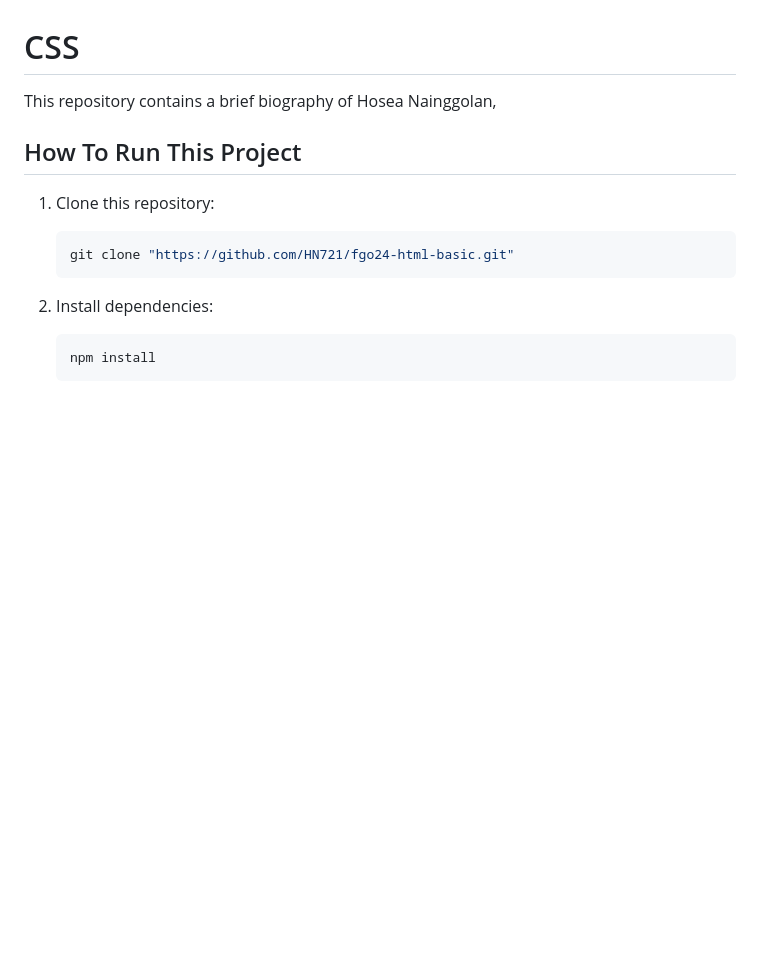
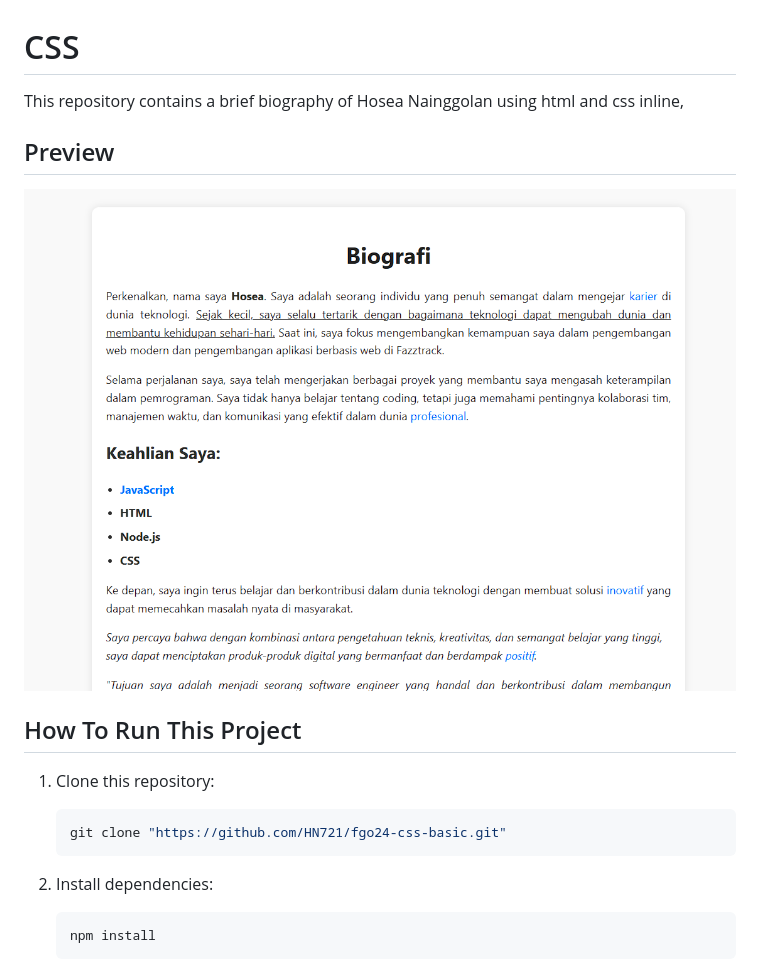
Before and after one commit to HN721/fgo24-css-basic, a Markdown page: readme.md, the part around the change. Rendered like a GitHub page; pictures changed too: image.png (added); blank space fills up the shorter version.

Commit message:
docs:update readme preview

````diff
--- a/readme.md
+++ b/readme.md
@@ -1,13 +1,17 @@
 # CSS
 
-This repository contains a brief biography of Hosea Nainggolan,
+This repository contains a brief biography of Hosea Nainggolan using html and css inline,
+
+## Preview
+
+![biografy](image.png)
 
 ## How To Run This Project
 
 1. Clone this repository:
 
    ```bash
-   git clone "https://github.com/HN721/fgo24-html-basic.git"
+   git clone "https://github.com/HN721/fgo24-css-basic.git"
    ```
 
 2. Install dependencies:
````
